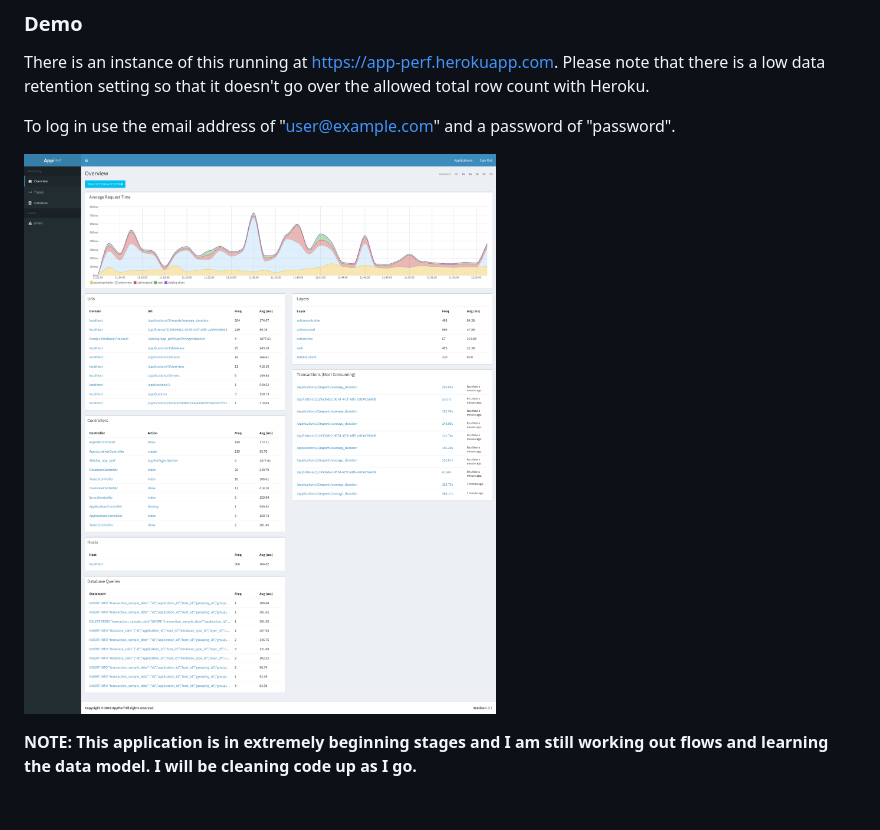
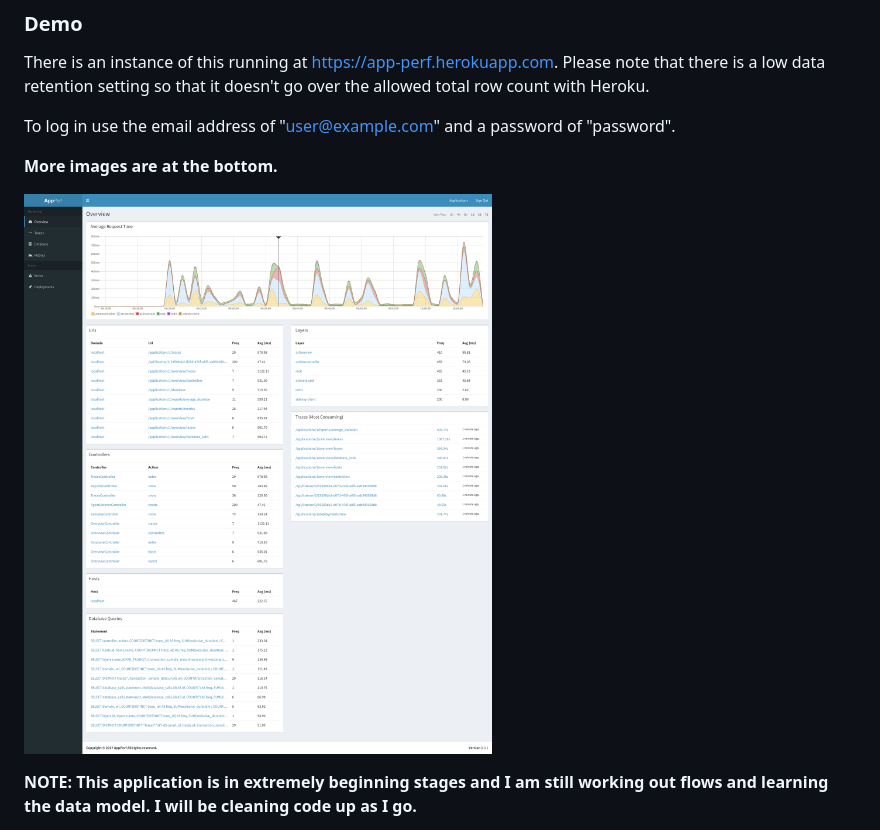
Before and after one commit to randy-girard/app_perf, a Markdown page: README.md, the part around one of its changes. GitHub-like rendering; pictures changed too: doc/overview.png; blank space fills up the shorter version.

Commit message:
Improved trace sample viewing. Updated images in README. Other fixes.

```diff
--- a/README.md
+++ b/README.md
@@ -8,8 +8,9 @@ There is an instance of this running at https://app-perf.herokuapp.com. Please n
 
 To log in use the email address of "user@example.com" and a password of "password".
 
+**More images are at the bottom.**
+
 ![Overview](/doc/overview.png?raw=true "Overview")
-
 
 
 <b>NOTE: This application is in extremely beginning stages and I am still working out flows and learning the data model. I will be cleaning code up as I go.</b>
```
Also changed, not shown: other parts of README.md (+8 -0 lines), doc/database.png (added), doc/error.png (added), doc/metrics.png (added), doc/trace.png (added), 14 other files.
